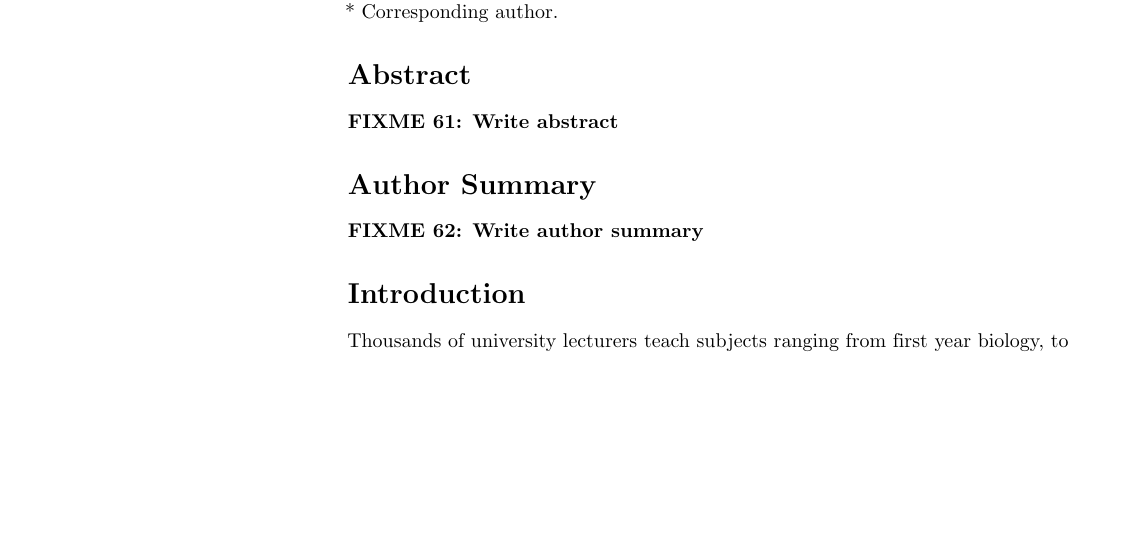
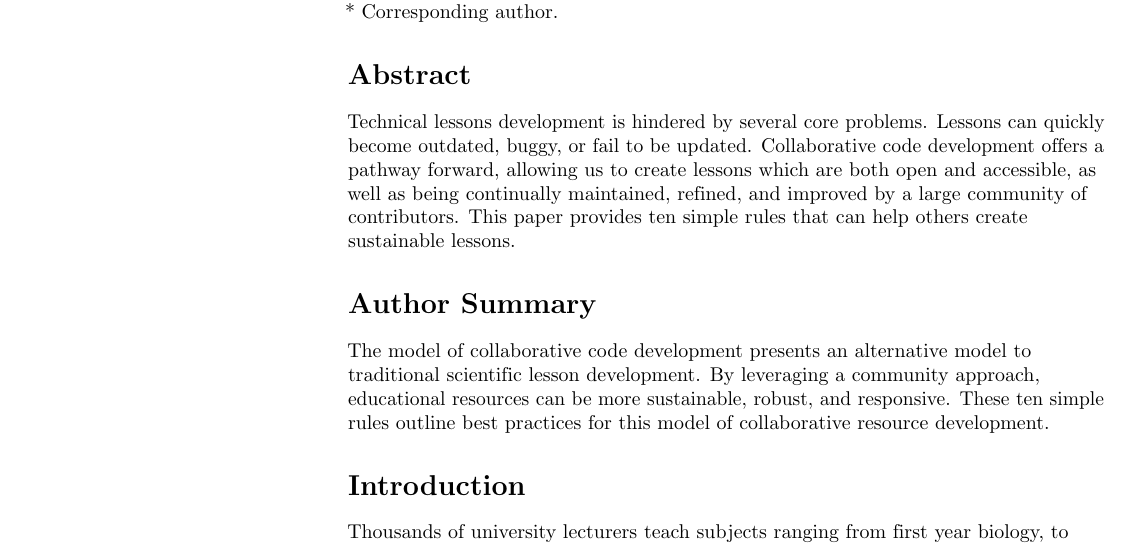
Before and after one commit to swcarpentry/collaborative-lesson-development, a LaTeX document (paper.tex): part of page 1 of 6 before the commit and part of page 1 of 7 after it, cut so that both start at the same text, the shorter picture padded with empty space. Compiled offline with pdfLaTeX.

Commit message:
abstract #61 and author summary #62

```diff
--- a/paper.tex
+++ b/paper.tex
@@ -127,11 +127,22 @@
 
 \section*{Abstract}
 
-\fixme{61}{Write abstract}
+Technical lessons development is hindered by several core problems.
+Lessons can quickly become outdated, buggy, or fail to be updated.
+Collaborative code development offers a pathway forward, allowing us to
+create lessons which are both open and accessible, as well as
+being continually maintained, refined, and improved by a large
+community of contributors. This paper provides ten simple rules that can help
+others create sustainable lessons.
 
 \section*{Author Summary}
 
-\fixme{62}{Write author summary}
+The model of collaborative code development presents an
+alternative model to traditional scientific lesson
+development. By leveraging a community approach, educational
+resources can be more sustainable, robust, and responsive.
+These ten simple rules outline best practices for this model of
+collaborative resource development.
 
 \section*{Introduction}
 
```
